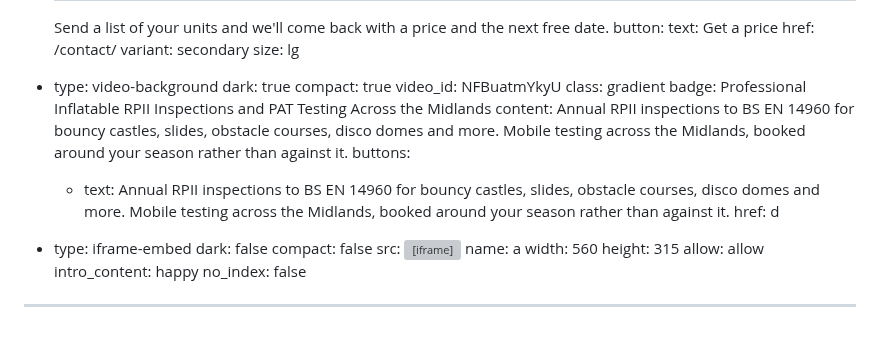
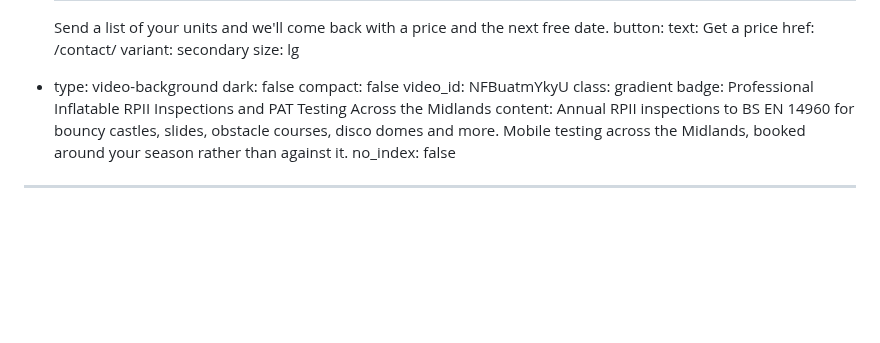
Before and after one commit to chobbledotcom/midlands-play-inspections, a Markdown page: pages/home.md, the part around the change. Drawn GitHub-style; blank space fills up the shorter version; grey boxes are pictures that could not be loaded.

Commit message:
Update pages/home.md (via Pages CMS)

```diff
--- a/pages/home.md
+++ b/pages/home.md
@@ -176,8 +176,8 @@ blocks:
       variant: secondary
       size: lg
   - type: video-background
-    dark: true
-    compact: true
+    dark: false
+    compact: false
     video_id: NFBuatmYkyU
     class: gradient
     badge: Professional Inflatable RPII Inspections and PAT Testing Across the
@@ -185,24 +185,5 @@ blocks:
     content: Annual RPII inspections to BS EN 14960 for bouncy castles, slides,
       obstacle courses, disco domes and more. Mobile testing across the
       Midlands, booked around your season rather than against it.
-    buttons:
-      - text: Annual RPII inspections to BS EN 14960 for bouncy castles, slides,
-          obstacle courses, disco domes and more. Mobile testing across the
-          Midlands, booked around your season rather than against it.
-        href: d
-  - type: iframe-embed
-    dark: false
-    compact: false
-    src: <iframe width="560" height="315"
-      src="https://www.youtube.com/embed/NFBuatmYkyU?si=uz8nWkDp8z-gFSMM"
-      title="YouTube video player" frameborder="0" allow="accelerometer;
-      autoplay; clipboard-write; encrypted-media; gyroscope; picture-in-picture;
-      web-share" referrerpolicy="strict-origin-when-cross-origin"
-      allowfullscreen></iframe>
-    name: a
-    width: 560
-    height: 315
-    allow: allow
-    intro_content: happy
 no_index: false
 ---
```
